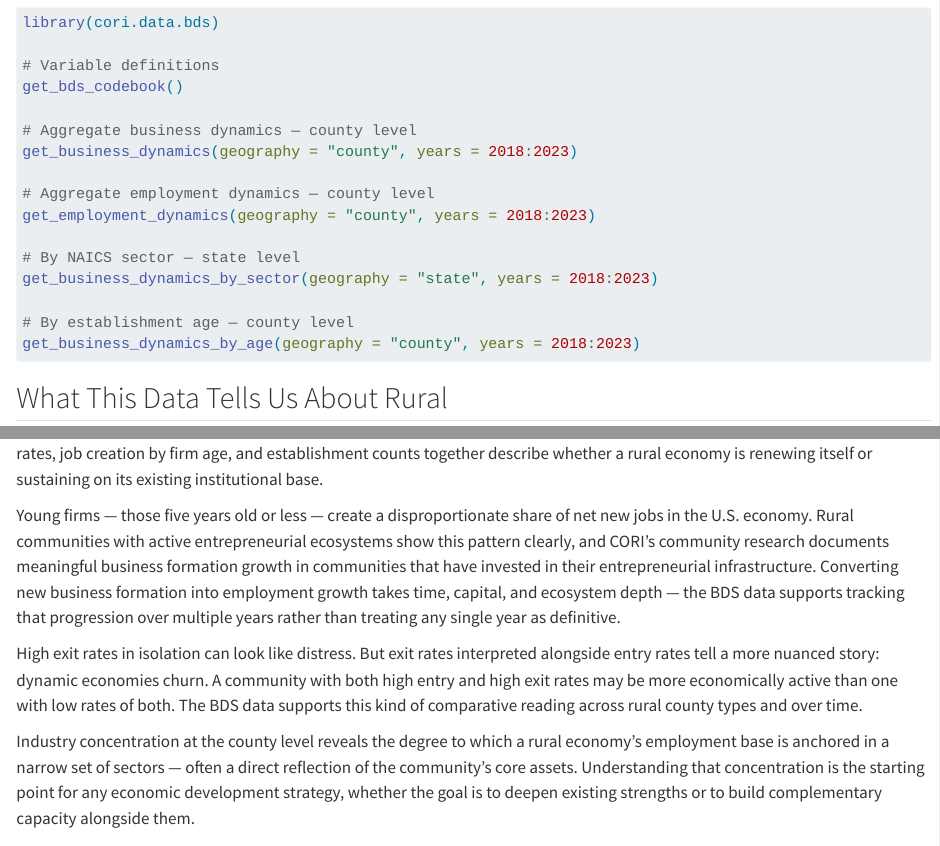
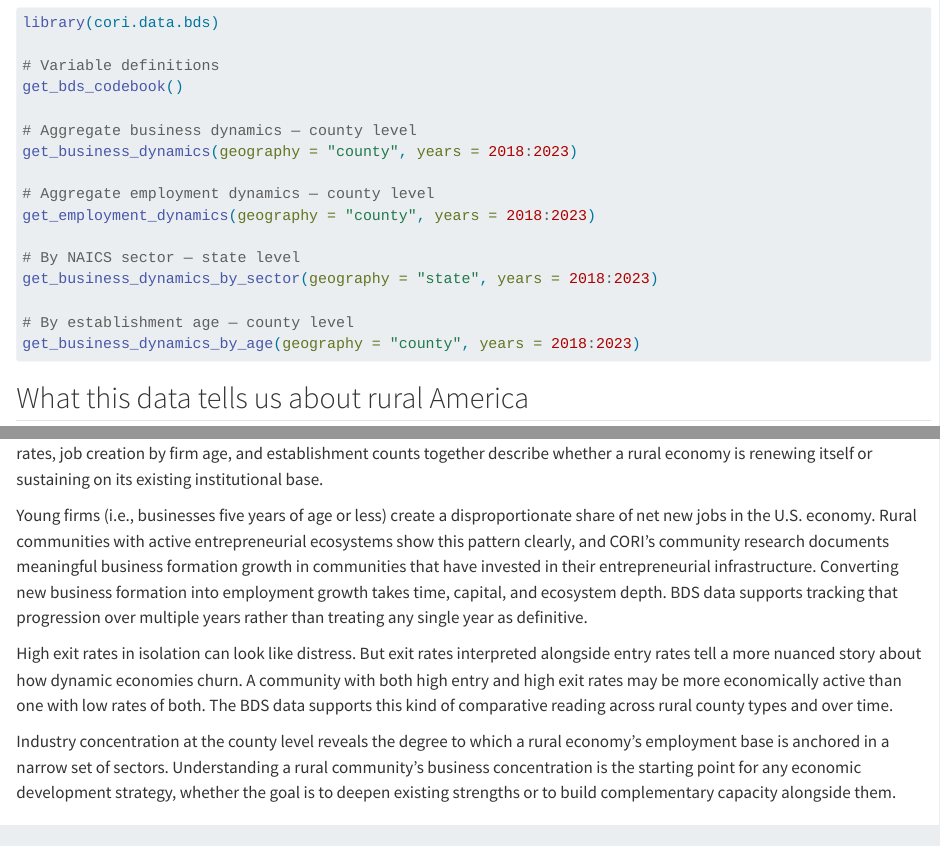
Before and after one commit to ruralinnovation/cori.data.verse, a Quarto document (packages/cori-data-bds/index.qmd): the page in a window 1100 px wide, from 500 px down, and a second part further down, joined at a grey line. Rendered offline with R 4.5, knitr and Pandoc in place of Quarto, with nearby package versions; drawn as R Markdown's standard HTML page in place of the format the file asks for.

Commit message:
Refactor headings and enhance text clarity
Updated headings for consistency and clarity. Revised text for improved readability and flow.

````diff
--- a/packages/cori-data-bds/index.qmd
+++ b/packages/cori-data-bds/index.qmd
@@ -80,5 +80,5 @@ get_business_dynamics_by_sector(geography = "state", years = 2018:2023)
 get_business_dynamics_by_age(geography = "county", years = 2018:2023)
 ```
 
-## What This Data Tells Us About Rural
+## What this data tells us about rural America
 
@@ -86,30 +86,29 @@ Business dynamics data captures what employment data misses: the
 churning process beneath aggregate counts. A county can hold steady
 employment while simultaneously losing established firms and gaining new
-ones — or vice versa. Entry and exit rates, job creation by firm age,
+ones or vice versa. Entry and exit rates, job creation by firm age,
 and establishment counts together describe whether a rural economy is
 renewing itself or sustaining on its existing institutional base.
 
-Young firms — those five years old or less — create a disproportionate
+Young firms (i.e., businesses five years of age or less) create a disproportionate
 share of net new jobs in the U.S. economy. Rural communities with active
 entrepreneurial ecosystems show this pattern clearly, and CORI's
 community research documents meaningful business formation growth in
 communities that have invested in their entrepreneurial infrastructure.
 Converting new business formation into employment growth takes time,
-capital, and ecosystem depth — the BDS data supports tracking that
+capital, and ecosystem depth. BDS data supports tracking that
 progression over multiple years rather than treating any single year as
 definitive.
 
 High exit rates in isolation can look like distress. But exit rates
-interpreted alongside entry rates tell a more nuanced story: dynamic
+interpreted alongside entry rates tell a more nuanced story about how dynamic
 economies churn. A community with both high entry and high exit rates may
 be more economically active than one with low rates of both. The BDS
 data supports this kind of comparative reading across rural county types
 and over time.
 
 Industry concentration at the county level reveals the degree to which
-a rural economy's employment base is anchored in a narrow set of sectors
-— often a direct reflection of the community's core assets.
-Understanding that concentration is the starting point for any economic
+a rural economy's employment base is anchored in a narrow set of sectors.
+Understanding a rural community's business concentration is the starting point for any economic
 development strategy, whether the goal is to deepen existing strengths or
 to build complementary capacity alongside them.
 
````
Also changed, not shown: packages/cori-data-bds/index.qmd (5 more changed lines).
